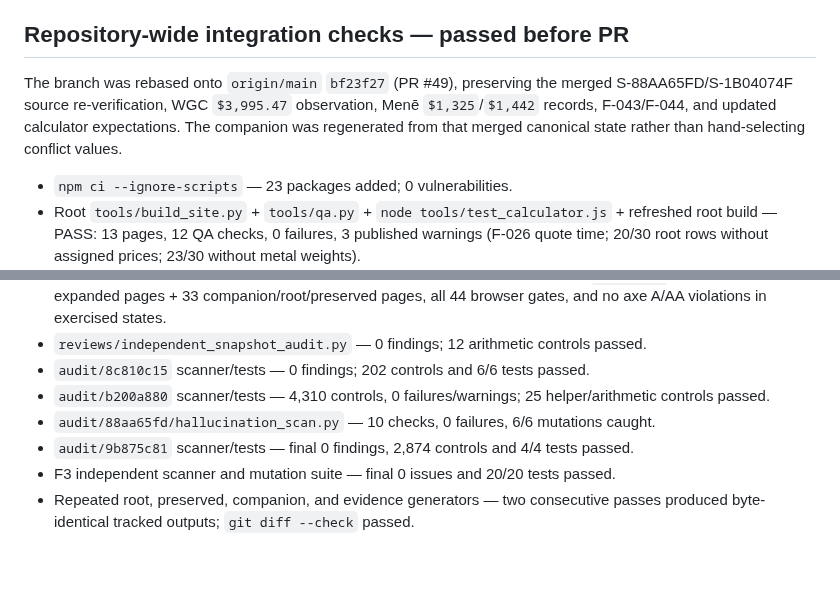
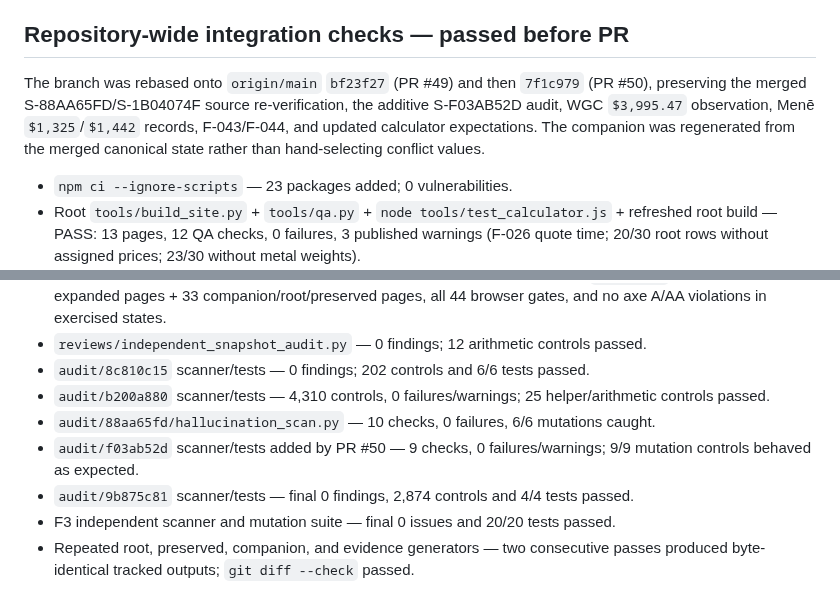
Before and after one commit to karagemop466-tech/GOLD2, a Markdown page: audit/f3b0b698/POST_FIX_VERIFICATION.md, 2 parts joined by grey strips. Rendered like a GitHub page; blank space fills up the shorter version.

Commit message:
docs(audit): record final repository verification
Co-authored-by: arena-agent <297053741+arena-agent@users.noreply.github.com>

```diff
--- a/audit/f3b0b698/POST_FIX_VERIFICATION.md
+++ b/audit/f3b0b698/POST_FIX_VERIFICATION.md
@@ -24,7 +24,7 @@ Session branch: `arena/f3b0b698-gold2`
 
 ## Repository-wide integration checks — passed before PR
 
-The branch was rebased onto `origin/main` `bf23f27` (PR #49), preserving the merged S-88AA65FD/S-1B04074F source re-verification, WGC `$3,995.47` observation, Menē `$1,325`/`$1,442` records, F-043/F-044, and updated calculator expectations. The companion was regenerated from that merged canonical state rather than hand-selecting conflict values.
+The branch was rebased onto `origin/main` `bf23f27` (PR #49) and then `7f1c979` (PR #50), preserving the merged S-88AA65FD/S-1B04074F source re-verification, the additive S-F03AB52D audit, WGC `$3,995.47` observation, Menē `$1,325`/`$1,442` records, F-043/F-044, and updated calculator expectations. The companion was regenerated from the merged canonical state rather than hand-selecting conflict values.
 
 - `npm ci --ignore-scripts` — 23 packages added; 0 vulnerabilities.
 - Root `tools/build_site.py` + `tools/qa.py` + `node tools/test_calculator.js` + refreshed root build — PASS: 13 pages, 12 QA checks, 0 failures, 3 published warnings (F-026 quote time; 20/30 root rows without assigned prices; 23/30 without metal weights).
@@ -35,6 +35,7 @@ The branch was rebased onto `origin/main` `bf23f27` (PR #49), preserving the mer
 - `audit/8c810c15` scanner/tests — 0 findings; 202 controls and 6/6 tests passed.
 - `audit/b200a880` scanner/tests — 4,310 controls, 0 failures/warnings; 25 helper/arithmetic controls passed.
 - `audit/88aa65fd/hallucination_scan.py` — 10 checks, 0 failures, 6/6 mutations caught.
+- `audit/f03ab52d` scanner/tests added by PR #50 — 9 checks, 0 failures/warnings; 9/9 mutation controls behaved as expected.
 - `audit/9b875c81` scanner/tests — final 0 findings, 2,874 controls and 4/4 tests passed.
 - F3 independent scanner and mutation suite — final 0 issues and 20/20 tests passed.
 - Repeated root, preserved, companion, and evidence generators — two consecutive passes produced byte-identical tracked outputs; `git diff --check` passed.
```
